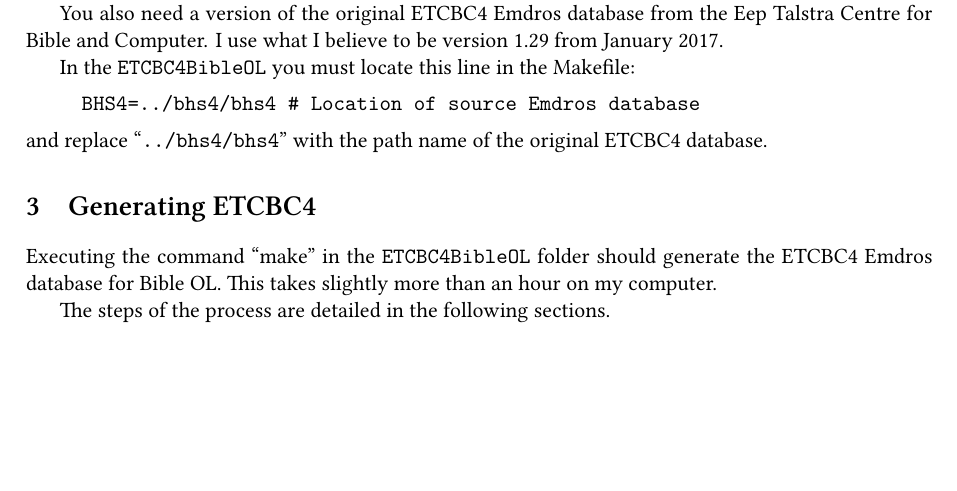
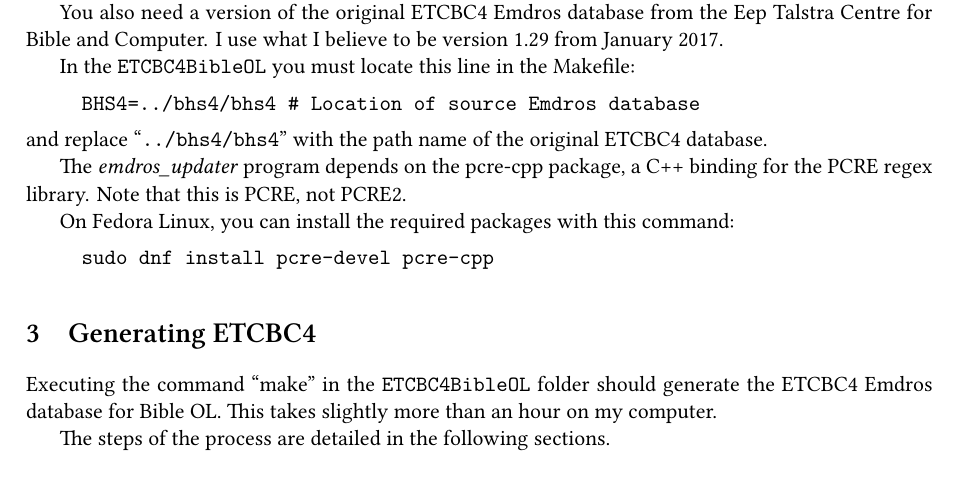
Before and after one commit to EzerIT/ETCBC4BibleOL, a LaTeX book (doc/ETCBC4doc.tex): part of page 1 of 4, cut so that both start at the same text, the shorter picture padded with empty space. Compiled offline with XeLaTeX; a missing font is replaced by an installed copy or a similar font.

Commit message:
Document the fact that you must install the pcre-cpp library. Also document which packages are required on Fedora for this.

```diff
--- a/doc/ETCBC4doc.tex
+++ b/doc/ETCBC4doc.tex
@@ -75,6 +75,22 @@
 
 \noindent
 and replace ``\texttt{../bhs4/bhs4}'' with the path name of the original ETCBC4 database.
+
+The \emph{emdros\_updater} program depends on the pcre-cpp package, a
+C++ binding for the PCRE regex library. Note that this is PCRE, not
+PCRE2.
+
+On Fedora Linux, you can install the required packages with this
+command:
+
+\vspace{1ex}
+
+\quad\texttt{sudo dnf install pcre-devel pcre-cpp}
+
+\vspace{1ex}
+
+
+
 
 %%%%%%%%%%%%%%%%%%%%%%%%%%%%%%%%%%%%%%%%%%%%%%%%%%%%%%%%%%%
 %%%%%%%%%%%%%%%%%%%% Generating ETCBC4 %%%%%%%%%%%%%%%%%%%%
```
Also changed, not shown: doc/ETCBC4doc.pdf.
